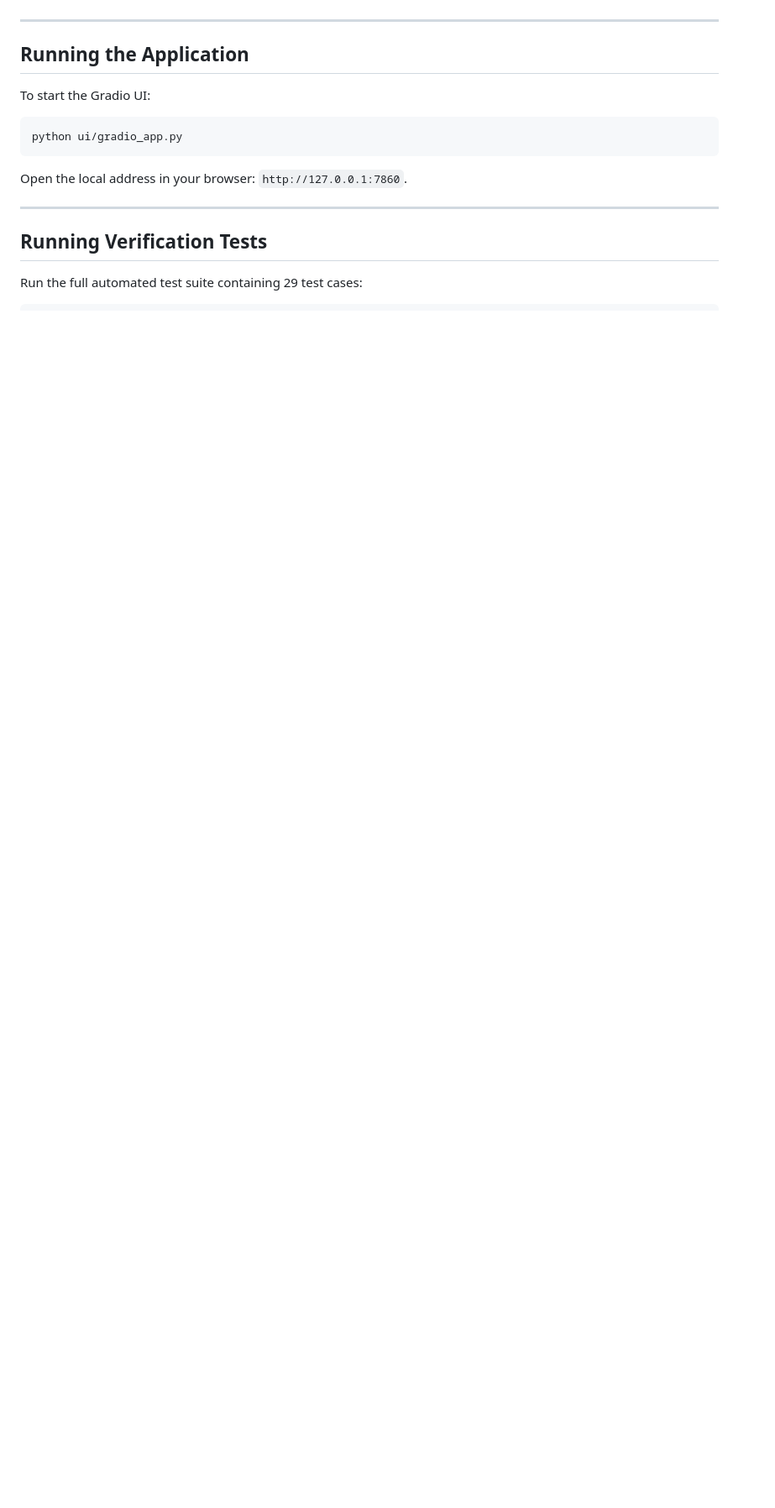
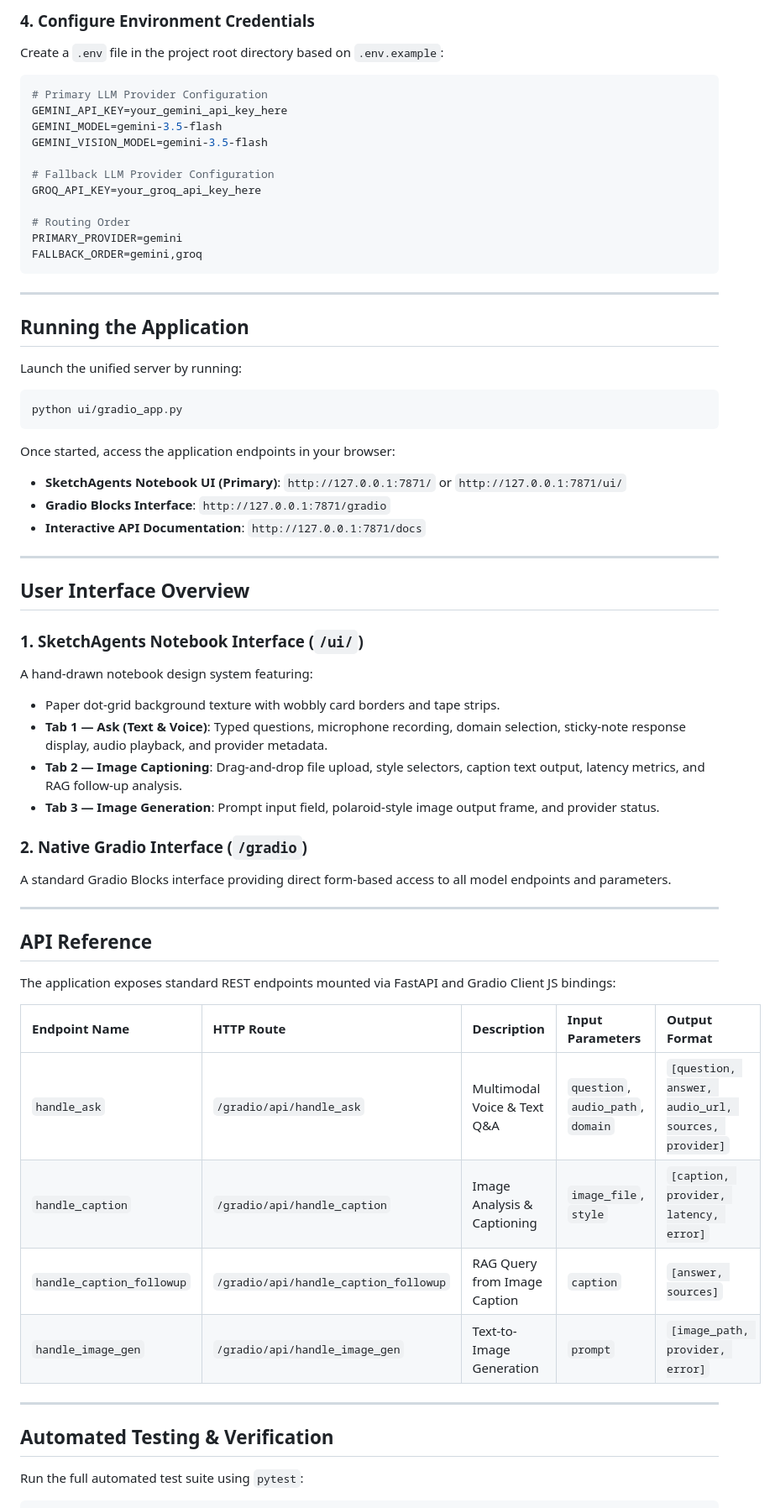
Before and after one commit to meetchauhan17/AI-Multimodal-Smart-Knowledge-Assistant, a Markdown page: README.md, the part around one of its changes. Shown at 84% size. GitHub-like rendering; blank space fills up the shorter version.

````diff
--- a/README.md
+++ b/README.md
@@ -118,17 +191,68 @@ The router automatically redirects requests to **Groq** (`llama-3.3-70b-versatil
+### 4. Configure Environment Credentials
+
+Create a `.env` file in the project root directory based on `.env.example`:
+
+```env
+# Primary LLM Provider Configuration
+GEMINI_API_KEY=your_gemini_api_key_here
+GEMINI_MODEL=gemini-3.5-flash
+GEMINI_VISION_MODEL=gemini-3.5-flash
+
+# Fallback LLM Provider Configuration
+GROQ_API_KEY=your_groq_api_key_here
+
+# Routing Order
+PRIMARY_PROVIDER=gemini
+FALLBACK_ORDER=gemini,groq
+```
 
 ---
 
 ## Running the Application
 
-To start the Gradio UI:
+Launch the unified server by running:
+
 ```bash
 python ui/gradio_app.py
 ```
-Open the local address in your browser: `http://127.0.0.1:7860`.
+
+Once started, access the application endpoints in your browser:
+
+- **SketchAgents Notebook UI (Primary)**: `http://127.0.0.1:7871/` or `http://127.0.0.1:7871/ui/`
+- **Gradio Blocks Interface**: `http://127.0.0.1:7871/gradio`
+- **Interactive API Documentation**: `http://127.0.0.1:7871/docs`
 
 ---
 
-## Running Verification Tests
+## User Interface Overview
 
-Run the full automated test suite containing 29 test cases:
+### 1. SketchAgents Notebook Interface (`/ui/`)
+A hand-drawn notebook design system featuring:
+- Paper dot-grid background texture with wobbly card borders and tape strips.
+- **Tab 1 — Ask (Text & Voice)**: Typed questions, microphone recording, domain selection, sticky-note response display, audio playback, and provider metadata.
+- **Tab 2 — Image Captioning**: Drag-and-drop file upload, style selectors, caption text output, latency metrics, and RAG follow-up analysis.
+- **Tab 3 — Image Generation**: Prompt input field, polaroid-style image output frame, and provider status.
+
+### 2. Native Gradio Interface (`/gradio`)
+A standard Gradio Blocks interface providing direct form-based access to all model endpoints and parameters.
+
+---
+
+## API Reference
+
+The application exposes standard REST endpoints mounted via FastAPI and Gradio Client JS bindings:
+
+| Endpoint Name | HTTP Route | Description | Input Parameters | Output Format |
+| :--- | :--- | :--- | :--- | :--- |
+| `handle_ask` | `/gradio/api/handle_ask` | Multimodal Voice & Text Q&A | `question`, `audio_path`, `domain` | `[question, answer, audio_url, sources, provider]` |
+| `handle_caption` | `/gradio/api/handle_caption` | Image Analysis & Captioning | `image_file`, `style` | `[caption, provider, latency, error]` |
+| `handle_caption_followup` | `/gradio/api/handle_caption_followup` | RAG Query from Image Caption | `caption` | `[answer, sources]` |
+| `handle_image_gen` | `/gradio/api/handle_image_gen` | Text-to-Image Generation | `prompt` | `[image_path, provider, error]` |
+
+---
+
+## Automated Testing & Verification
+
+Run the full automated test suite using `pytest`:
+
 ```bash
````
Also changed, not shown: other parts of README.md (+191 -97 lines).
